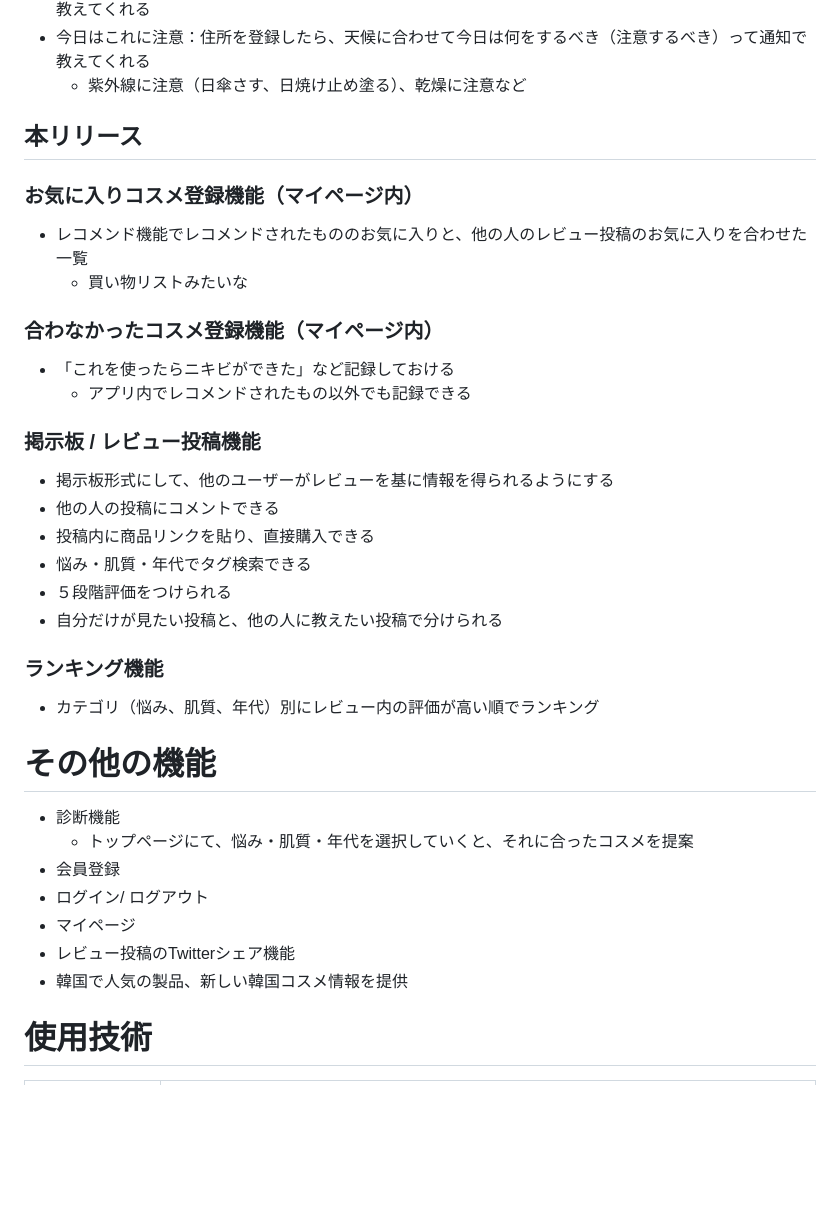
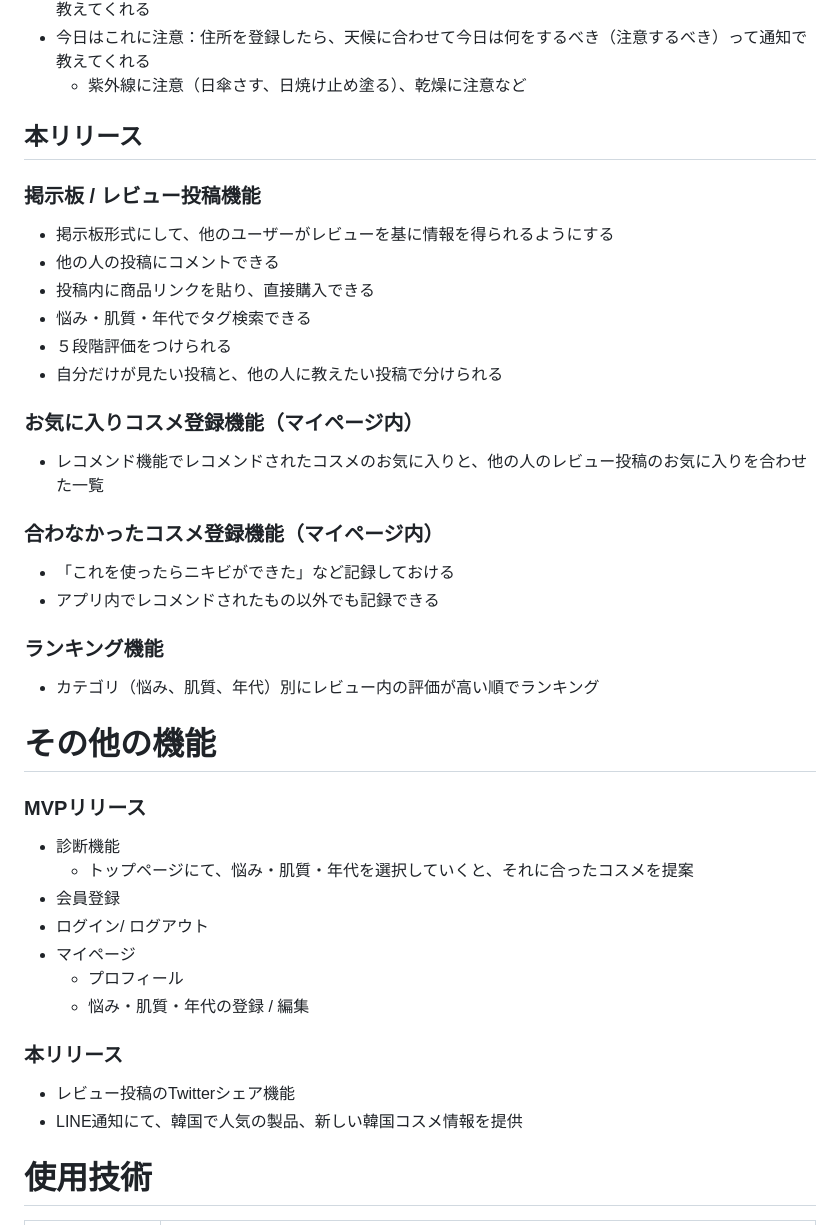
Before and after one commit to rk0325/korecare, a Markdown page: README.md, the part around the change. Drawn GitHub-style; blank space fills up the shorter version.

```diff
--- a/README.md
+++ b/README.md
@@ -35,14 +35,6 @@
   - 紫外線に注意（日傘さす、日焼け止め塗る）、乾燥に注意など
 
 ## 本リリース
-### お気に入りコスメ登録機能（マイページ内）
-- レコメンド機能でレコメンドされたもののお気に入りと、他の人のレビュー投稿のお気に入りを合わせた一覧
-  - 買い物リストみたいな
-
-### 合わなかったコスメ登録機能（マイページ内）
-- 「これを使ったらニキビができた」など記録しておける
-  - アプリ内でレコメンドされたもの以外でも記録できる
-
 ### 掲示板 / レビュー投稿機能
 - 掲示板形式にして、他のユーザーがレビューを基に情報を得られるようにする
 - 他の人の投稿にコメントできる
@@ -51,17 +43,29 @@
 - ５段階評価をつけられる
 - 自分だけが見たい投稿と、他の人に教えたい投稿で分けられる
 
+### お気に入りコスメ登録機能（マイページ内）
+- レコメンド機能でレコメンドされたコスメのお気に入りと、他の人のレビュー投稿のお気に入りを合わせた一覧
+
+### 合わなかったコスメ登録機能（マイページ内）
+- 「これを使ったらニキビができた」など記録しておける
+- アプリ内でレコメンドされたもの以外でも記録できる
+
 ### ランキング機能
 - カテゴリ（悩み、肌質、年代）別にレビュー内の評価が高い順でランキング
 
 # その他の機能
+### MVPリリース
 - 診断機能
   - トップページにて、悩み・肌質・年代を選択していくと、それに合ったコスメを提案
 - 会員登録
 - ログイン/ ログアウト
 - マイページ
+  - プロフィール
+  - 悩み・肌質・年代の登録 / 編集
+
+### 本リリース
 - レビュー投稿のTwitterシェア機能
-- 韓国で人気の製品、新しい韓国コスメ情報を提供
+- LINE通知にて、韓国で人気の製品、新しい韓国コスメ情報を提供
 
 # 使用技術
 |カテゴリ|技術|
```
